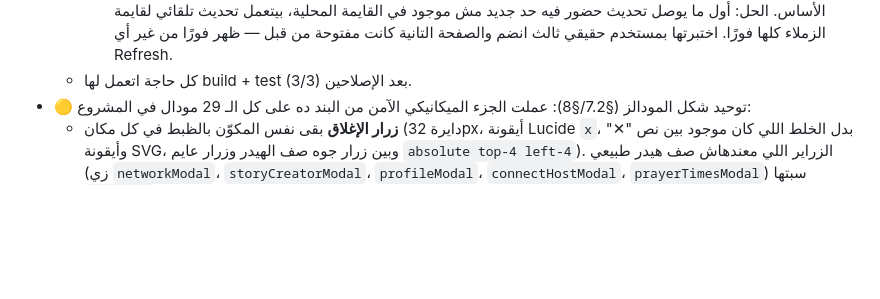
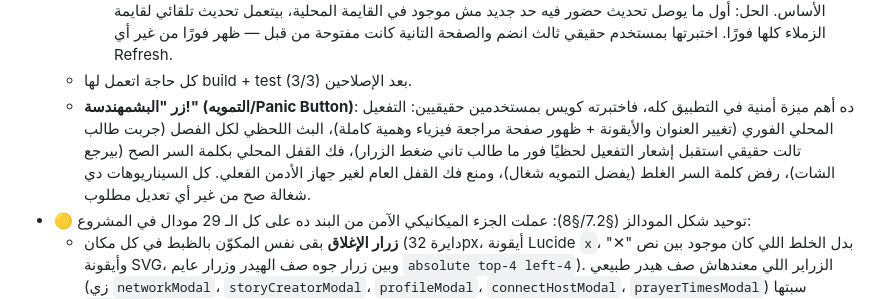
Before and after one commit to FaresMohammedDev/No2ta, a Markdown page: docs/ROADMAP_NEXT.md, the part around the change. Drawn GitHub-style; blank space fills up the shorter version.

Commit message:
docs: record panic-button QA verification with real multi-user test
Verified the classroom panic/stealth button end-to-end with a genuinely
separate second user session: local trigger, global broadcast to all
connected clients, correct-password local unlock, wrong-password
rejection, and the admin-only guard on the global unlock. All already
worked correctly — no code changes needed, just confirming the app's
most safety-critical feature holds up under a real multi-user test.

Co-Authored-By: Claude Sonnet 5 <noreply@anthropic.com>

```diff
--- a/docs/ROADMAP_NEXT.md
+++ b/docs/ROADMAP_NEXT.md
@@ -24,6 +24,7 @@
     1. **أول رسالة في شات فاضي (جروب أو خاص) كانت بتفضل رسالة "لا توجد رسائل بعد" ظاهرة فوق/جنب الرسالة الحقيقية** — لأن الكود اللي بيضيف رسالة جديدة لحظيًا (`appendMessageBubble`) كان بيضيفها في الصندوق من غير ما يشيل رسالة "مفيش رسائل" الأول. صلحتها بإزالة تلقائية لرسالة "مفيش رسائل" أول ما توصل أي رسالة حقيقية.
     2. **طالب جديد بينضم للفصل أثناء الحصة (بعد ما الصفحة اتفتحت عند زمايله) مكانش بيظهر في قايمة "زملاء الفصل" عند حد خالص**، غير لو حد عمل Refresh للصفحة بنفسه أو الطالب الجديد بعت رسالة خاصة (مش جماعية) لحد — يعني عمليًا طالب لاحق للحصة كان بيبقى "شبح" محدش شايفه ولا يقدر يكلمه حد إلا لو هو البادئ. السبب: تحديث حالة "أونلاين/أوفلاين" اللحظي كان شغال صح، بس مفيش آلية تضيف الطالب الجديد *لقايمة الزملاء نفسها* لو مكانش موجود فيها من الأساس. الحل: أول ما يوصل تحديث حضور فيه حد جديد مش موجود في القايمة المحلية، بيتعمل تحديث تلقائي لقايمة الزملاء كلها فورًا. اختبرتها بمستخدم حقيقي ثالث انضم والصفحة التانية كانت مفتوحة من قبل — ظهر فورًا من غير أي Refresh.
   - كل حاجة اتعمل لها build + test (3/3) بعد الإصلاحين.
+  - **زر "البشمهندسة!" (التمويه/Panic Button)**: ده أهم ميزة أمنية في التطبيق كله، فاختبرته كويس بمستخدمين حقيقيين: التفعيل المحلي الفوري (تغيير العنوان والأيقونة + ظهور صفحة مراجعة فيزياء وهمية كاملة)، البث اللحظي لكل الفصل (جربت طالب تالت حقيقي استقبل إشعار التفعيل لحظيًا فور ما طالب تاني ضغط الزرار)، فك القفل المحلي بكلمة السر الصح (بيرجع الشات)، رفض كلمة السر الغلط (يفضل التمويه شغال)، ومنع فك القفل العام لغير جهاز الأدمن الفعلي. كل السيناريوهات دي شغالة صح من غير أي تعديل مطلوب.
 - 🟡 توحيد شكل المودالز (§7.2/§8): عملت الجزء الميكانيكي الآمن من البند ده على كل الـ 29 مودال في المشروع:
   - **زرار الإغلاق** بقى نفس المكوّن بالظبط في كل مكان (دايرة 32px، أيقونة Lucide `x`، بدل الخلط اللي كان موجود بين نص "✕" وأيقونة SVG، وبين زرار جوه صف الهيدر وزرار عايم `absolute top-4 left-4`). الزراير اللي معندهاش صف هيدر طبيعي (زي `networkModal`، `storyCreatorModal`، `profileModal`، `connectHostModal`، `prayerTimesModal`) سبتها `absolute` زي ما هي (مش هدم تصميمها المركزي) بس بنفس شكل الدايرة والأيقونة؛ والباقي كله بقى داخل صف هيدر موحّد (أيقونة + عنوان من ناحية، زرار الإغلاق من الناحية التانية).
   - **أحجام المودالز** اتوحّدت لـ 4 مقاسات بس زي ما طلب `DESIGN_SYSTEM.md` (`sm`/`md`/`lg`/`full`) بدل التشتت بين `xl`/`3xl`/`4xl`/`6xl`: الأدمن والسبورة والكشكول بقوا `full` (مساحة شغل حقيقية)، الإعلانات والتحذيرات المباشرة بقوا `sm` (تأكيدات)، الباقي اتوزع بين `md`/`lg` حسب المحتوى.
```
